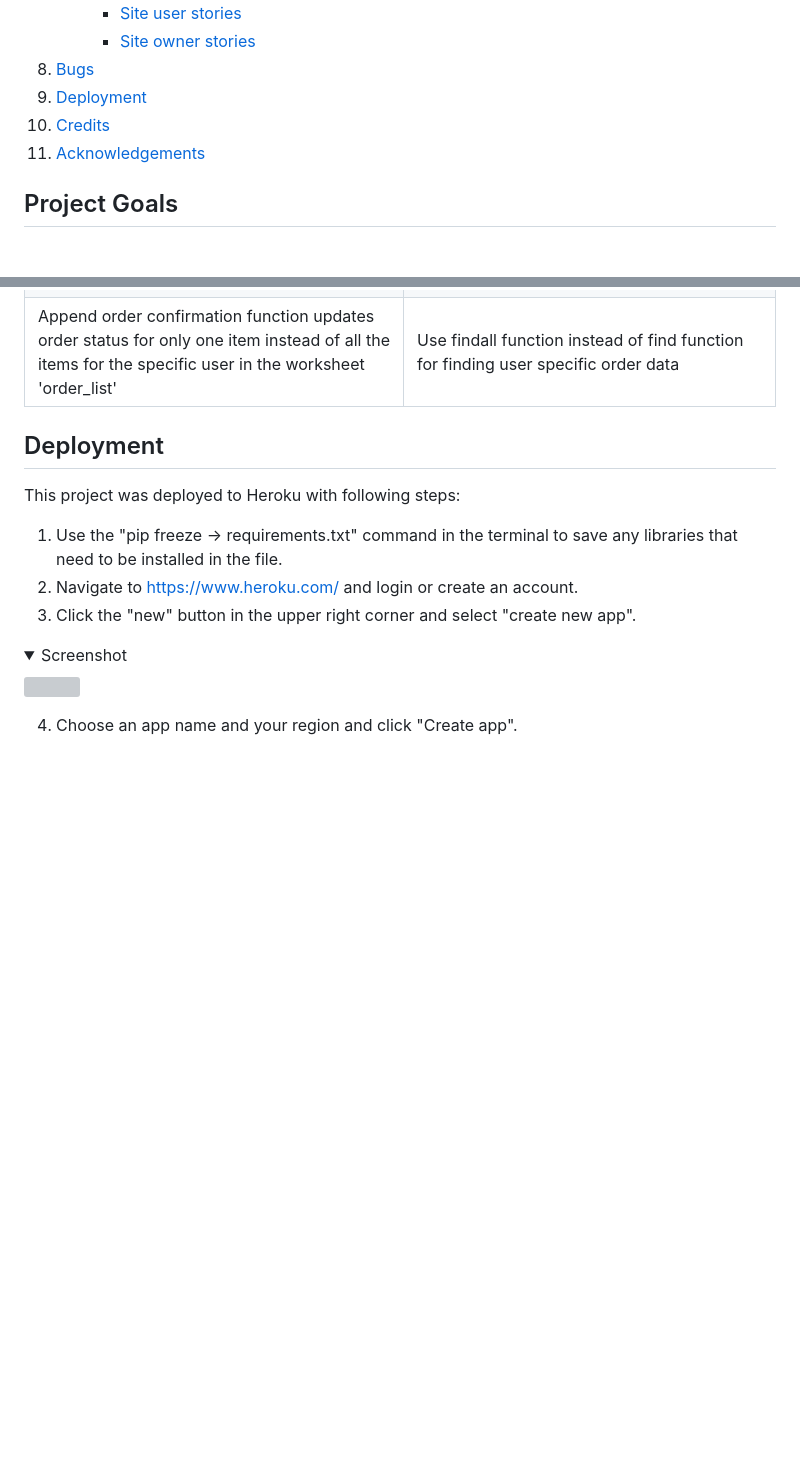
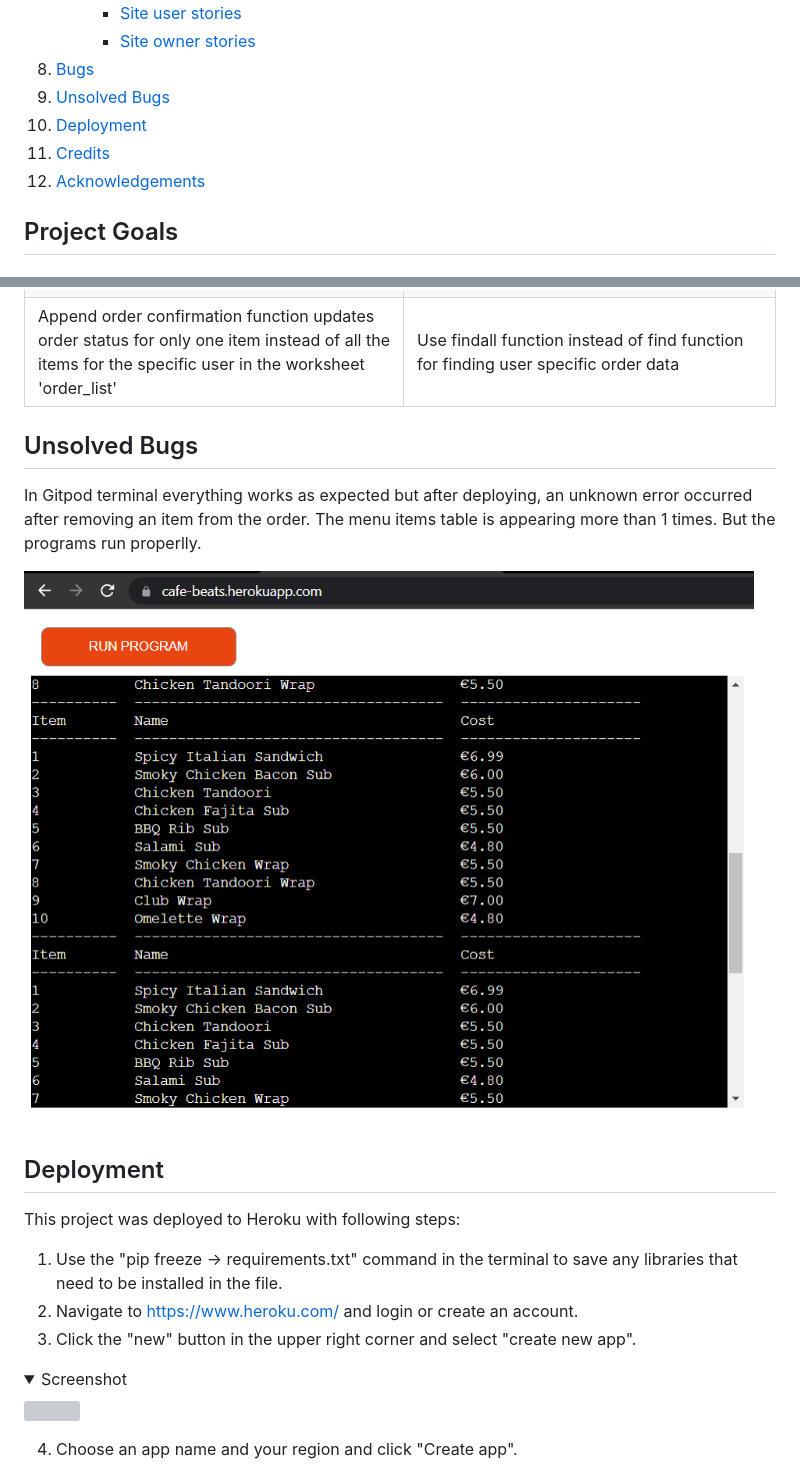
Before and after one commit to Dhvani-intwala/Cafe-Beats, a Markdown page: README.md, 2 parts joined by grey strips. Drawn GitHub-style; pictures changed too: Screenshot/Unsolved-Bugs.png (added); folded sections open; blank space fills up the shorter version; grey boxes are pictures that could not be loaded.

Commit message:
Add unsolved bug in readme file

```diff
--- a/README.md
+++ b/README.md
@@ -38,9 +38,10 @@ The Cafe beats website has been developed to provide users the chance to order f
         - [Site user stories](#site-user-stories)
         - [Site owner stories](#site-owner-stories)
 8. [Bugs](#bugs)
-9. [Deployment](#deployment)
-10. [Credits](#credits)
-11. [Acknowledgements](#acknowledgements)
+9. [Unsolved Bugs](#unsolved-bugs)
+10. [Deployment](#deployment)
+11. [Credits](#credits)
+12. [Acknowledgements](#acknowledgements)
 
 
 ## Project Goals
@@ -458,6 +459,11 @@ The website was tested on the following web browsers:
 | When user removes an item on menu page, local variable order Id was not matching with worksheet Order ID | In remove item function  earlier row[J+4] was written and then it was changed to row[4] ,reason for doing this was to access the 4th element from the list|
 | Append order confirmation function updates order status for only one item instead of all the items for the specific user in the worksheet 'order_list'  | Use findall function instead of find function for finding user specific order data  |
 
+## Unsolved Bugs
+
+In Gitpod terminal everything works as expected but after deploying, an unknown error occurred after removing an item from the order. The menu items table is appearing more than 1 times. But the programs run properlly.
+
+![screenshot-unsolved-bug-image](Screenshot/Unsolved-Bugs.png)
 
 ## Deployment
 This project was deployed to Heroku with following steps:
```
